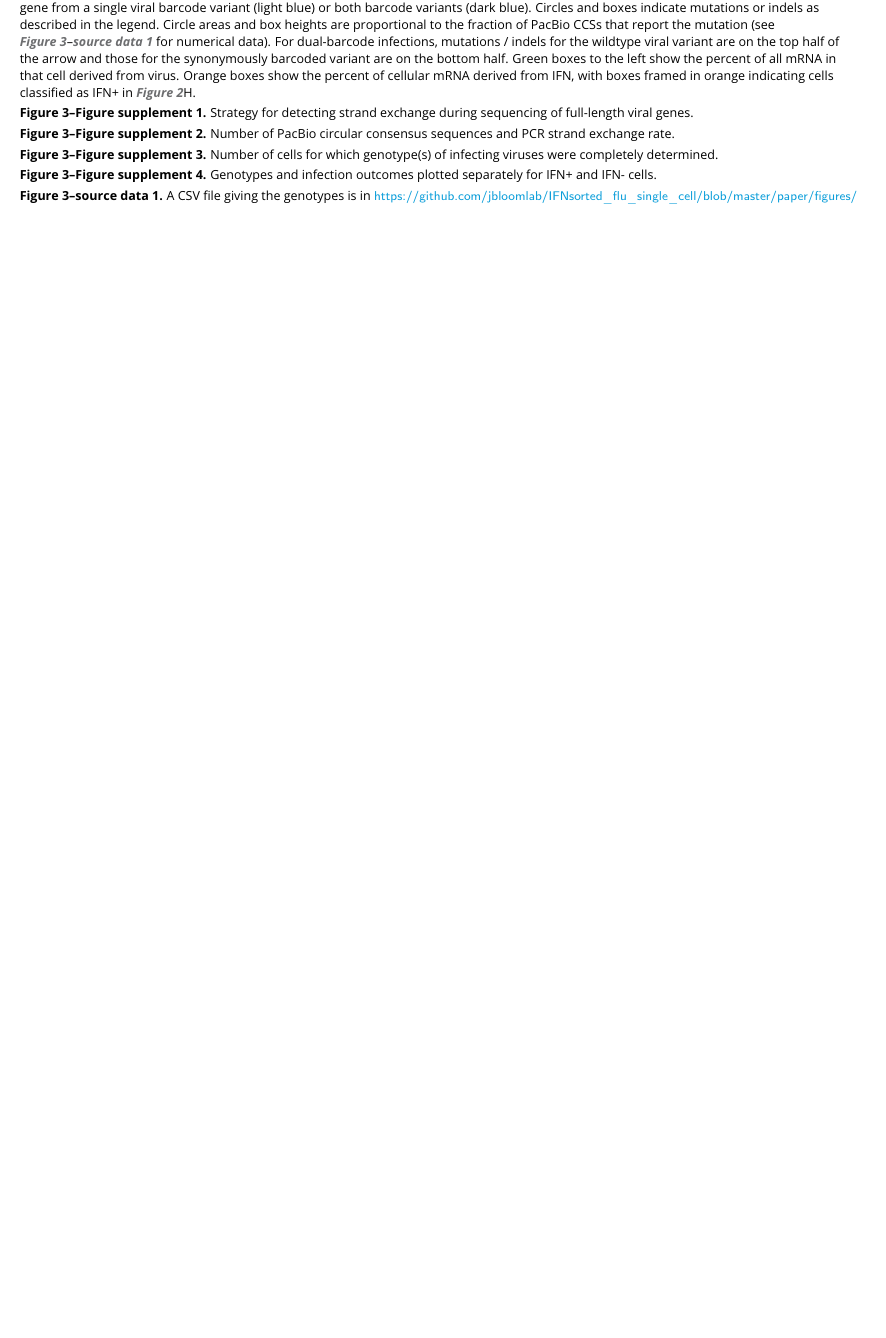
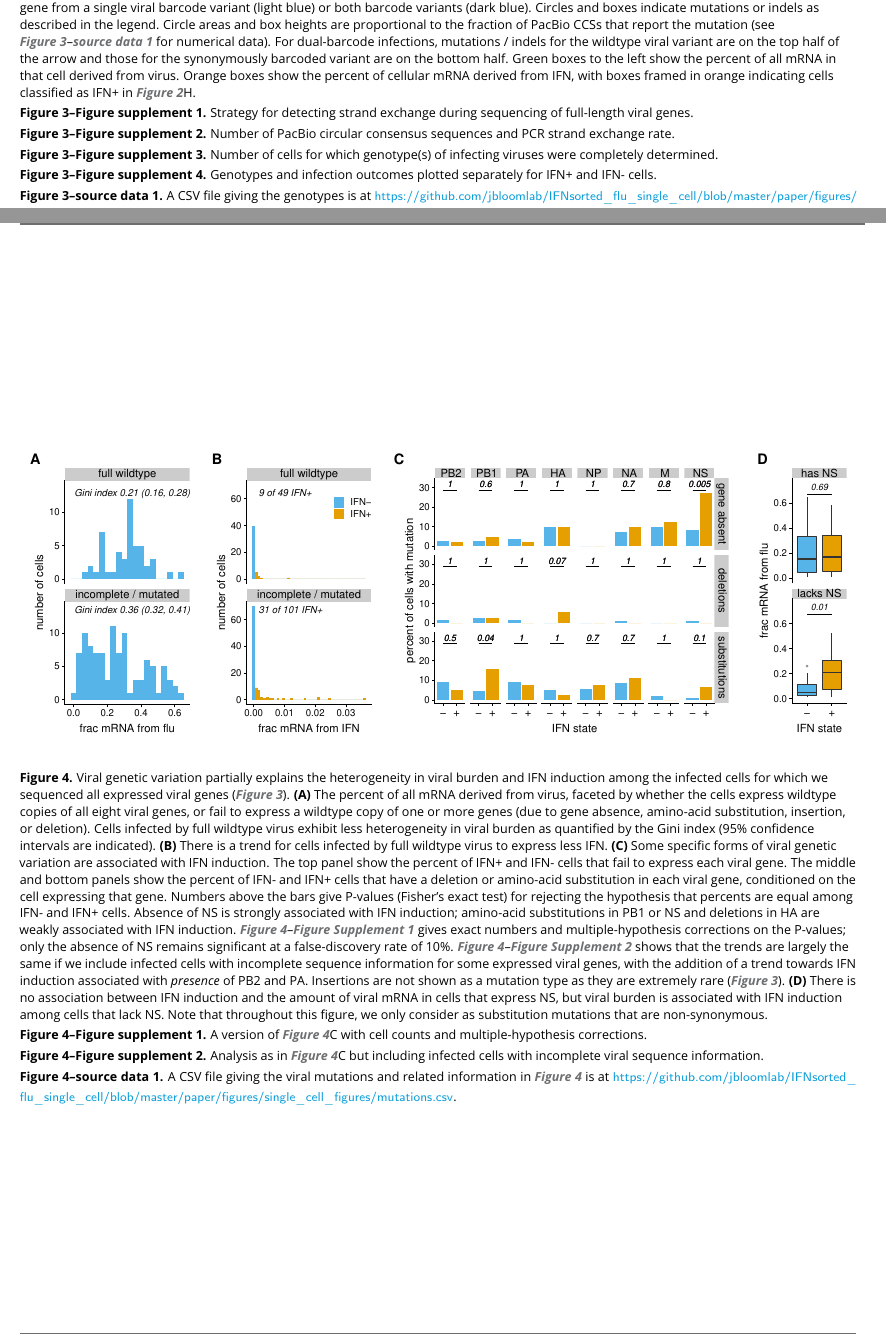
Before and after one commit to jbloomlab/IFNsorted_flu_single_cell, a LaTeX document (paper/paper.tex): part of page 4 of 12 before the commit and two parts of pages 4 and 5 of 15 after it, the two joined at a grey line, cut so that both start at the same text, the shorter picture padded with empty space. Compiled offline with pdfLaTeX.

Commit message:
added mutations figure to paper
This figure (currently Figure 4) shows
the association of specific viral mutation
types with IFN induction.

```diff
--- a/paper/paper.tex
+++ b/paper/paper.tex
@@ -268,9 +268,59 @@ Note also that this plot is limited to the cells that were called as infected (\
 {\includegraphics[width=\textwidth]{figures/single_cell_figures/p_genotypes_by_ifn.pdf}}
 \label{figsupp:genotypes_by_ifn}
 
-\figdata{A CSV file giving the genotypes is in \url{https://github.com/jbloomlab/IFNsorted_flu_single_cell/blob/master/paper/figures/single_cell_figures/genotypes.csv}.}
+\figdata{A CSV file giving the genotypes is at \url{https://github.com/jbloomlab/IFNsorted_flu_single_cell/blob/master/paper/figures/single_cell_figures/genotypes.csv}.}
 \label{figdata:genotypes}
 
 \end{fullwidth}
 \end{figure}
 %%% end genotypes figure %%%
+
+
+
+
+%%% begin mutations figure %%%
+\begin{figure}
+\begin{fullwidth}
+{\centering
+\includegraphics[width=\linewidth]{figures/single_cell_figures/p_mutations.pdf}
+}
+\caption{
+Viral genetic variation partially explains the heterogeneity in viral burden and IFN induction among the infected cells for which we sequenced all expressed viral genes (\FIG{genotypes}).
+{\bf (A)}
+The percent of all mRNA derived from virus, faceted by whether the cells express wildtype copies of all eight viral genes, or fail to express a wildtype copy of one or more genes (due to gene absence, amino-acid substitution, insertion, or deletion).
+Cells infected by full wildtype virus exhibit less heterogeneity in viral burden as quantified by the Gini index (95\% confidence intervals are indicated).
+{\bf (B)}
+There is a trend for cells infected by full wildtype virus to express less IFN.
+{\bf (C)}
+Some specific forms of viral genetic variation are associated with IFN induction.
+The top panel show the percent of IFN+ and IFN- cells that fail to express each viral gene.
+The middle and bottom panels show the percent of IFN- and IFN+ cells that have a deletion or amino-acid substitution in each viral gene, conditioned on the cell expressing that gene.
+Numbers above the bars give P-values (Fisher's exact test) for rejecting the hypothesis that percents are equal among IFN- and IFN+ cells.
+Absence of NS is strongly associated with IFN induction; amino-acid substitutions in PB1 or NS and deletions in HA are weakly associated with IFN induction.
+\FIGSUPP[mutations]{complete_annotated} gives exact numbers and multiple-hypothesis corrections on the P-values; only the absence of NS remains significant at a false-discovery rate of 10\%.
+\FIGSUPP[mutations]{all_annotated} shows that the trends are largely the same if we include infected cells with incomplete sequence information for some expressed viral genes, with the addition of a trend towards IFN induction associated with \emph{presence} of PB2 and PA.
+Insertions are not shown as a mutation type as they are extremely rare (\FIG{genotypes}).
+{\bf (D)}
+There is no association between IFN induction and the amount of viral mRNA in cells that express NS, but viral burden is associated with IFN induction among cells that lack NS.
+Note that throughout this figure, we only consider as substitution mutations that are non-synonymous.
+}
+\label{fig:mutations}
+
+\figsupp[A version of \FIG{mutations}C with cell counts and multiple-hypothesis corrections.]
+{The numbers at the top show the Q-values as well as the P-values.
+Only the association of absence of NS with IFN induction remains significant at a false-discovery rate of 0.1.
+The fractions written in small numbers on the bars indicate the number of cells that have the indicated mutation over the total number of cells for that IFN state.
+}
+{\includegraphics[width=\textwidth]{figures/single_cell_figures/p_muts_ifn_complete_annot.pdf}}
+\label{figsupp:complete_annotated}
+
+\figsupp[Analysis as in \FIG{mutations}C but including infected cells with incomplete viral sequence information.]
+{This plot differs from \FIG{mutations}C and \FIGSUPP[mutations]{all_annotated} in that it also includes data from cells for which some viral genes were not fully sequenced.
+For incompletely sequenced cells, deletions and substitutions are included in the counts when that particular viral gene is sequenced.
+The major trends in \FIG{mutations}C are also true for the larger dataset in this figure.
+In addition, there is now a modest trend for infected cells that fail to express PB2 and PA \emph{not} to express IFN.
+}
+{\includegraphics[width=\textwidth]{figures/single_cell_figures/p_muts_ifn_all_annot.pdf}}
+\label{figsupp:all_annotated}
+
+\figdata{A CSV file giving the viral mutations and related information in \FIG{mutations} is at \url{https://github.com/jbloomlab/IFNsorted_flu_single_cell/blob/master/paper/figures/single_cell_figures/mutations.csv}.}
```
Also changed, not shown: paper/paper.tex (5 more changed lines).
